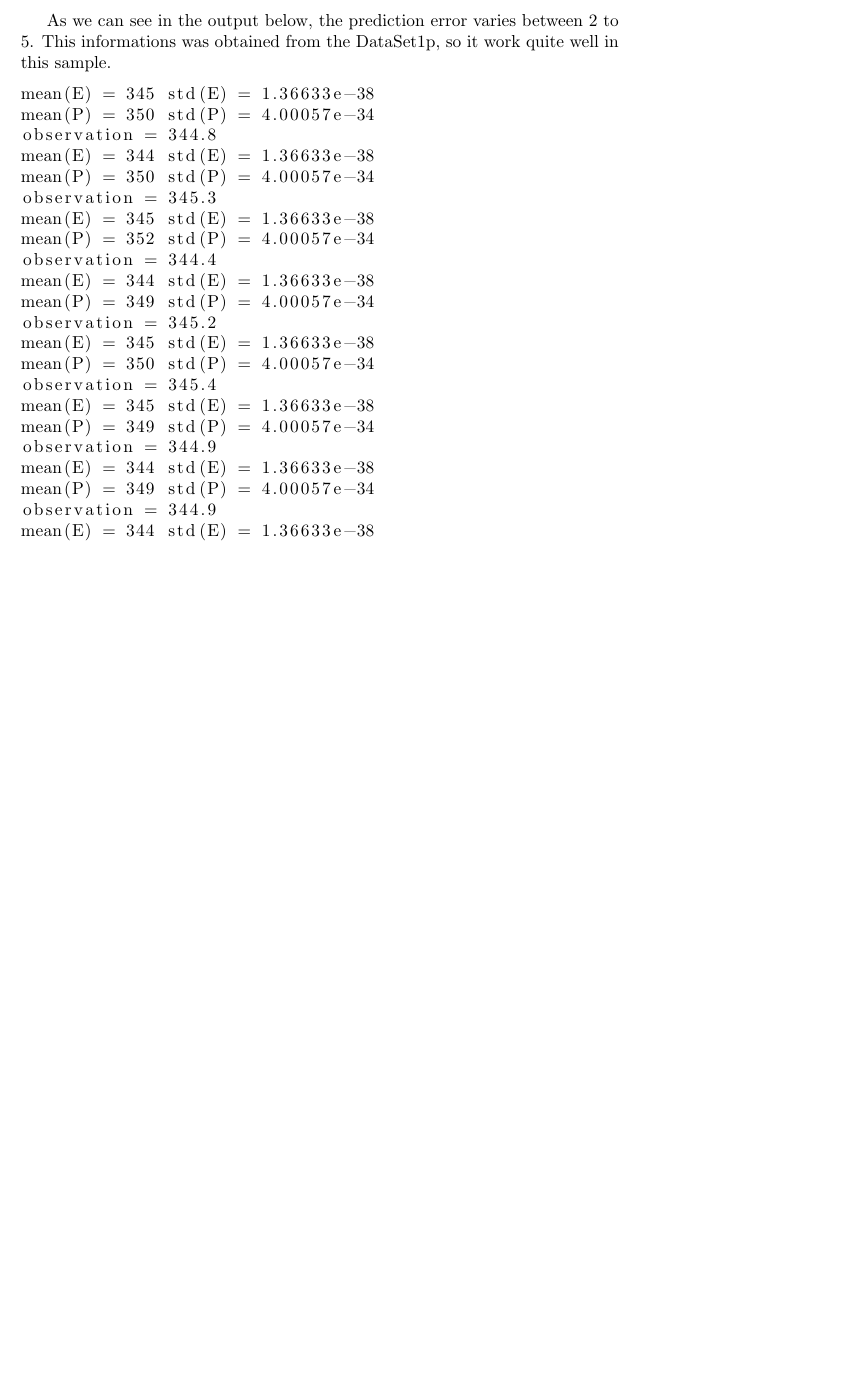
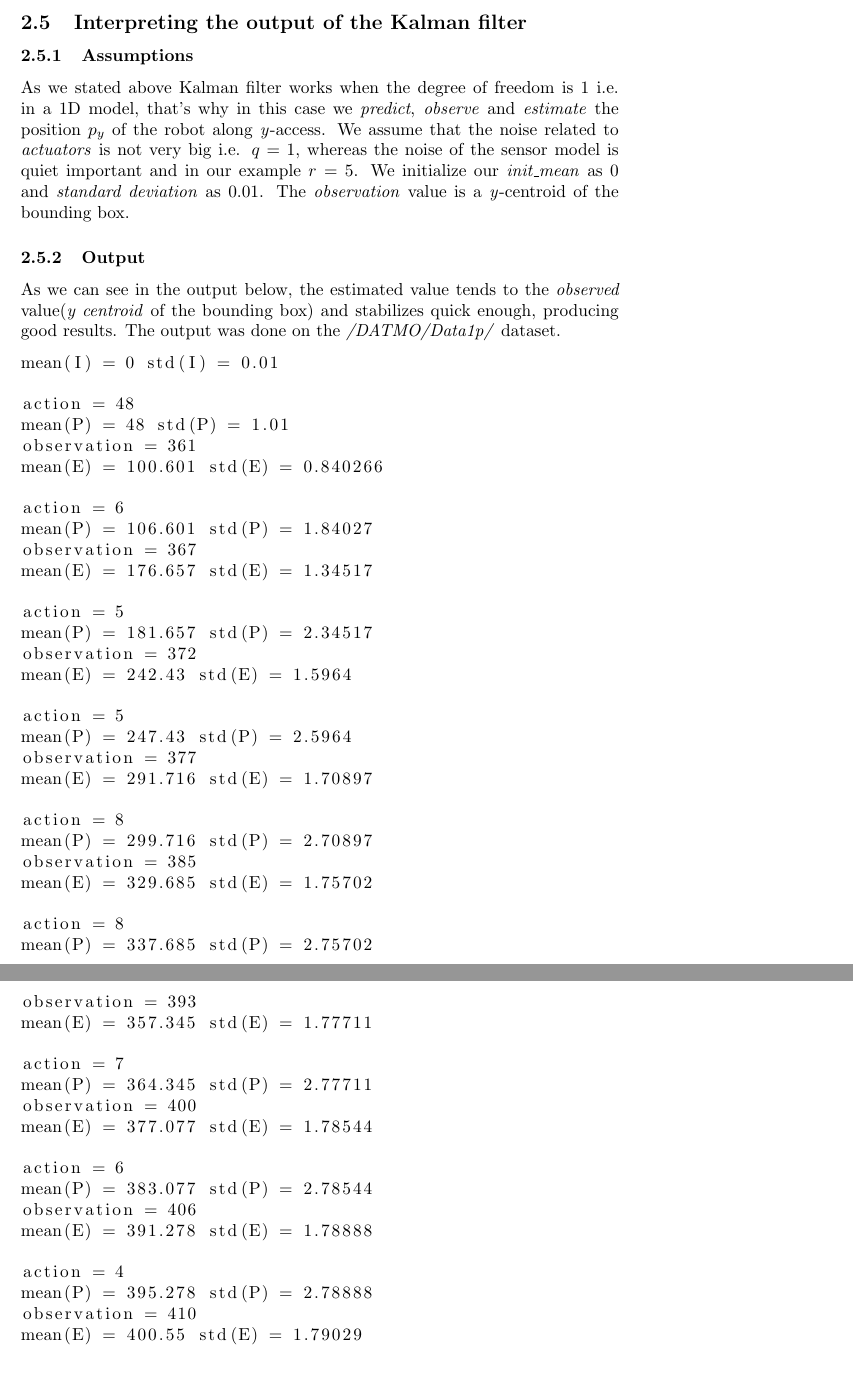
Before and after one commit to jandernascimento/jfrobotics, a LaTeX document (filter/Graphical/doc/report_jander_asam.tex): part of page 7 of 7 before the commit and two parts of pages 7 and 8 of 8 after it, the two joined at a grey line, cut at the place of the change, the shorter picture padded with empty space. Compiled offline with pdfLaTeX.

Commit message:
I think it'll do, i've updated the report as well, i'll explain you minod modifications i made in front of Gabriel Faure ;)

```diff
--- a/filter/Graphical/doc/report_jander_asam.tex
+++ b/filter/Graphical/doc/report_jander_asam.tex
@@ -170,32 +170,60 @@ The solution what is called false cluster we can consider the distance between t
 \label{fig:boundbox03}
 \end{figure}
 
+\subsection{Interpreting the output of the Kalman filter}
+\subsubsection{Assumptions}
+As we stated above Kalman filter works when the degree of freedom is 1 i.e. in a 1D model, that's why in this case we \textit{predict}, \textit{observe} and \textit{estimate} the position $p_y$ of the robot along \textit{y}-access. We assume that the noise related to \textit{actuators} is not very big i.e. $q = 1$, whereas the noise of the sensor model is quiet important and in our example $r = 5$. We initialize our \textit{init\_mean} as $0$ and \textit{standard deviation} as $0.01$. The \textit{observation} value is a \textit{y}-centroid of the bounding box.
 
-As we can see in the output below, the prediction error varies between 2 to 5. This informations was obtained from the DataSet1p, so it work quite well in this sample.
+\subsubsection{Output}
+As we can see in the output below, the estimated value tends to the \textit{observed} value(\textit{y centroid} of the bounding box) and stabilizes quick enough, producing good results. The output was done on the \textit{/DATMO/Data1p/} dataset.
 
 \begin{lstlisting}
-mean(E) = 345 std(E) = 1.36633e-38
-mean(P) = 350 std(P) = 4.00057e-34
-observation = 344.8
-mean(E) = 344 std(E) = 1.36633e-38
-mean(P) = 350 std(P) = 4.00057e-34
-observation = 345.3
-mean(E) = 345 std(E) = 1.36633e-38
-mean(P) = 352 std(P) = 4.00057e-34
-observation = 344.4
-mean(E) = 344 std(E) = 1.36633e-38
-mean(P) = 349 std(P) = 4.00057e-34
-observation = 345.2
-mean(E) = 345 std(E) = 1.36633e-38
-mean(P) = 350 std(P) = 4.00057e-34
-observation = 345.4
-mean(E) = 345 std(E) = 1.36633e-38
-mean(P) = 349 std(P) = 4.00057e-34
-observation = 344.9
-mean(E) = 344 std(E) = 1.36633e-38
-mean(P) = 349 std(P) = 4.00057e-34
-observation = 344.9
-mean(E) = 344 std(E) = 1.36633e-38
+mean(I) = 0 std(I) = 0.01
+
+action = 48
+mean(P) = 48 std(P) = 1.01
+observation = 361
+mean(E) = 100.601 std(E) = 0.840266
+
+action = 6
+mean(P) = 106.601 std(P) = 1.84027
+observation = 367
+mean(E) = 176.657 std(E) = 1.34517
+
+action = 5
+mean(P) = 181.657 std(P) = 2.34517
+observation = 372
+mean(E) = 242.43 std(E) = 1.5964
+
+action = 5
+mean(P) = 247.43 std(P) = 2.5964
+observation = 377
+mean(E) = 291.716 std(E) = 1.70897
+
+action = 8
+mean(P) = 299.716 std(P) = 2.70897
+observation = 385
+mean(E) = 329.685 std(E) = 1.75702
+
+action = 8
+mean(P) = 337.685 std(P) = 2.75702
+observation = 393
+mean(E) = 357.345 std(E) = 1.77711
+
+action = 7
+mean(P) = 364.345 std(P) = 2.77711
+observation = 400
+mean(E) = 377.077 std(E) = 1.78544
+
+action = 6
+mean(P) = 383.077 std(P) = 2.78544
+observation = 406
+mean(E) = 391.278 std(E) = 1.78888
+
+action = 4
+mean(P) = 395.278 std(P) = 2.78888
+observation = 410
+mean(E) = 400.55 std(E) = 1.79029
 \end{lstlisting}
 
 \section{Where to find the source}
```
Also changed, not shown: 3 other files.
